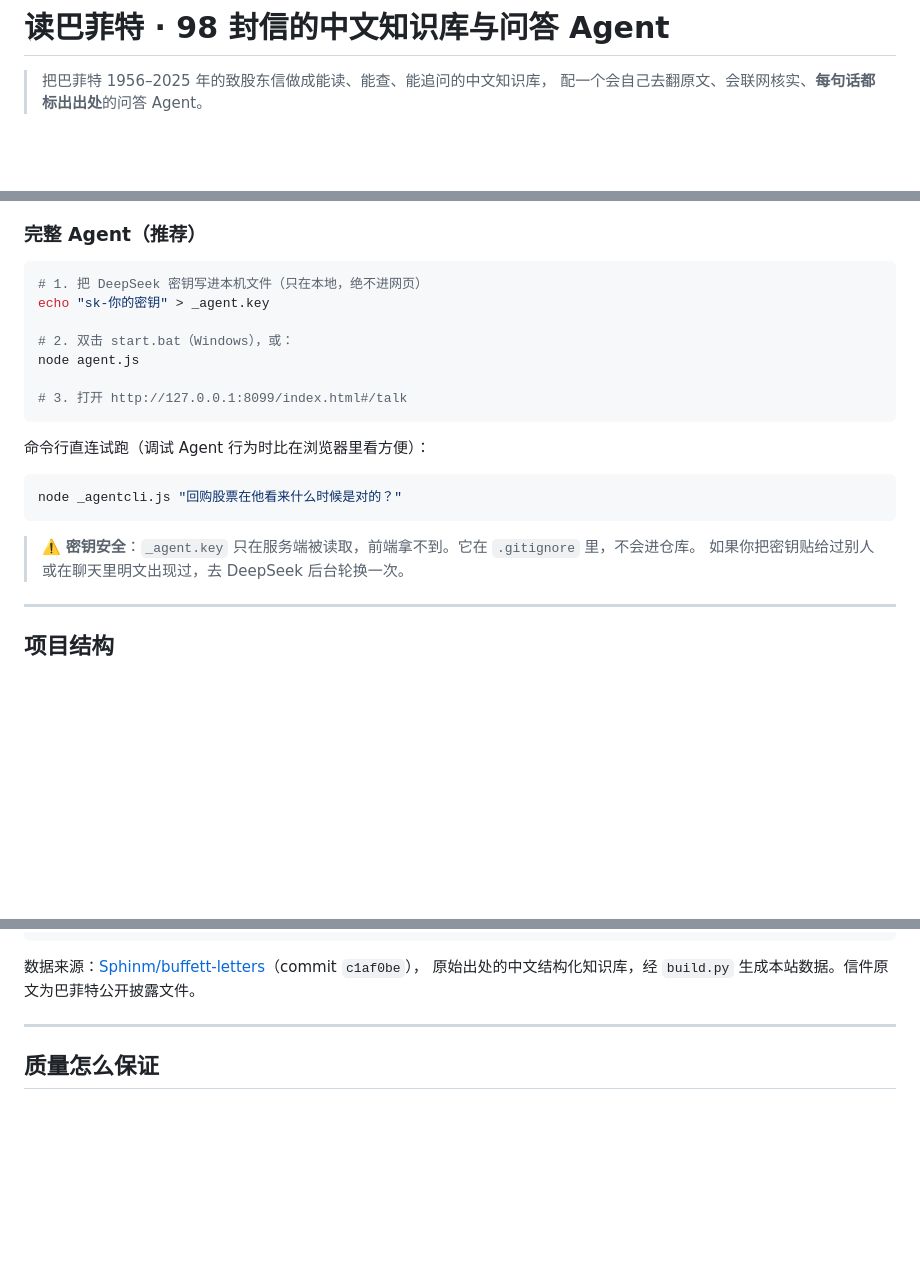
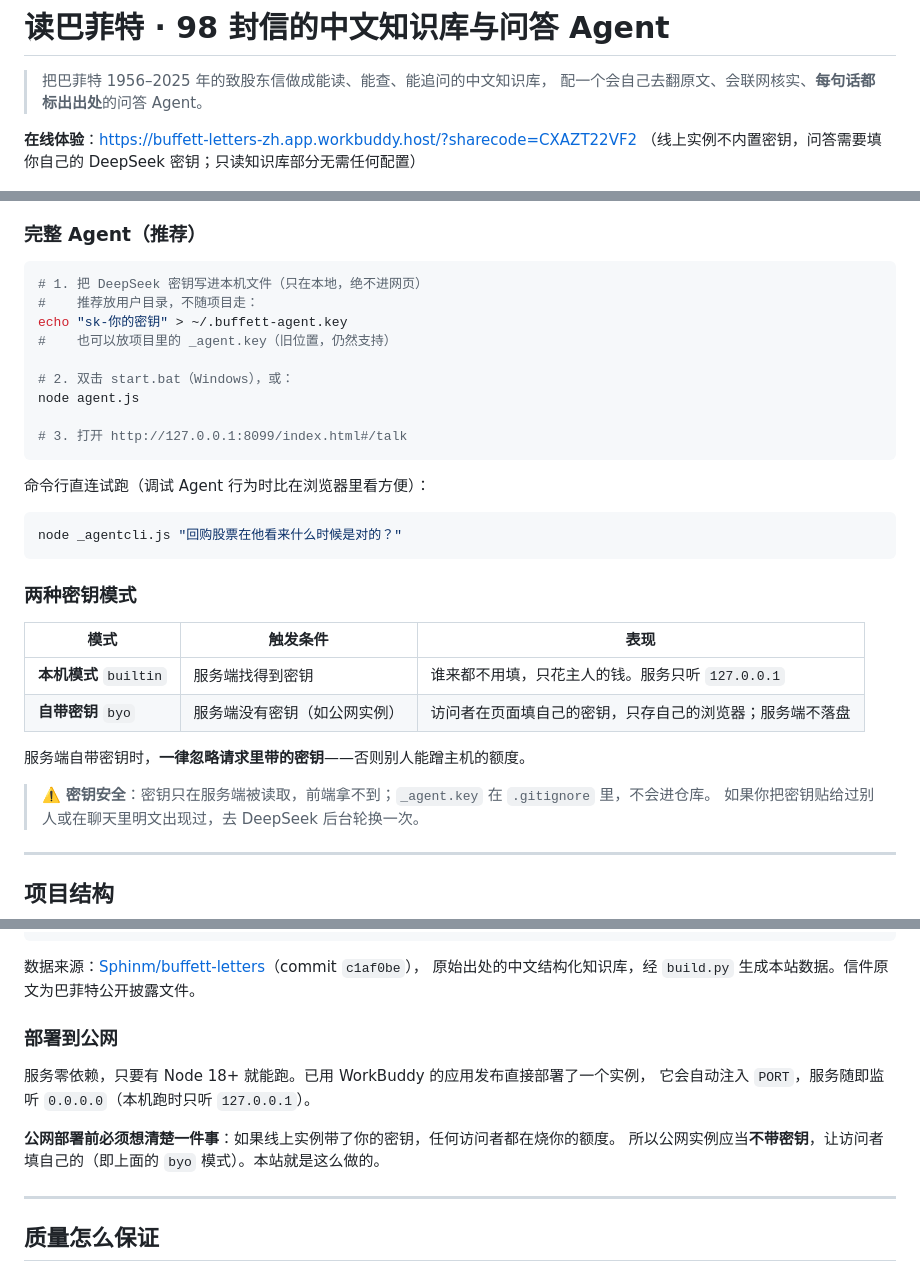
Before and after one commit to DrYuany/buffett-letters-zh, a Markdown page: README.md, 3 parts joined by grey strips. GitHub-like rendering; blank space fills up the shorter version.

Commit message:
文档：补在线链接、两种密钥模式与公网部署注意事项
README 顶部加线上体验地址（只读部分免配置，问答需访问者自带密钥）；
快速开始改为推荐把密钥放用户目录；新增「两种密钥模式」对照表与公网部署的风险说明。
docs/AGENT.md 同步补密钥两段。

````diff
--- a/README.md
+++ b/README.md
@@ -2,6 +2,9 @@
 
 > 把巴菲特 1956–2025 年的致股东信做成能读、能查、能追问的中文知识库，
 > 配一个会自己去翻原文、会联网核实、**每句话都标出出处**的问答 Agent。
+
+**在线体验**：https://buffett-letters-zh.app.workbuddy.host/?sharecode=CXAZT22VF2
+（线上实例不内置密钥，问答需要填你自己的 DeepSeek 密钥；只读知识库部分无需任何配置）
 
 ![首页](docs/screenshots/01-home-hero.png)
 
@@ -111,7 +114,9 @@
 
 ```bash
 # 1. 把 DeepSeek 密钥写进本机文件（只在本地，绝不进网页）
-echo "sk-你的密钥" > _agent.key
+#    推荐放用户目录，不随项目走：
+echo "sk-你的密钥" > ~/.buffett-agent.key
+#    也可以放项目里的 _agent.key（旧位置，仍然支持）
 
 # 2. 双击 start.bat（Windows），或：
 node agent.js
@@ -125,7 +130,16 @@ node agent.js
 node _agentcli.js "回购股票在他看来什么时候是对的？"
 ```
 
-> ⚠️ **密钥安全**：`_agent.key` 只在服务端被读取，前端拿不到。它在 `.gitignore` 里，不会进仓库。
+### 两种密钥模式
+
+| 模式 | 触发条件 | 表现 |
+|---|---|---|
+| **本机模式** `builtin` | 服务端找得到密钥 | 谁来都不用填，只花主人的钱。服务只听 `127.0.0.1` |
+| **自带密钥** `byo` | 服务端没有密钥（如公网实例） | 访问者在页面填自己的密钥，只存自己的浏览器；服务端不落盘 |
+
+服务端自带密钥时，**一律忽略请求里带的密钥**——否则别人能蹭主机的额度。
+
+> ⚠️ **密钥安全**：密钥只在服务端被读取，前端拿不到；`_agent.key` 在 `.gitignore` 里，不会进仓库。
 > 如果你把密钥贴给过别人或在聊天里明文出现过，去 DeepSeek 后台轮换一次。
 
 ---
@@ -149,6 +163,14 @@ node _agentcli.js "回购股票在他看来什么时候是对的？"
 
 数据来源：[Sphinm/buffett-letters](https://github.com/Sphinm/buffett-letters)（commit `c1af0be`），
 原始出处的中文结构化知识库，经 `build.py` 生成本站数据。信件原文为巴菲特公开披露文件。
+
+### 部署到公网
+
+服务零依赖，只要有 Node 18+ 就能跑。已用 WorkBuddy 的应用发布直接部署了一个实例，
+它会自动注入 `PORT`，服务随即监听 `0.0.0.0`（本机跑时只听 `127.0.0.1`）。
+
+**公网部署前必须想清楚一件事**：如果线上实例带了你的密钥，任何访问者都在烧你的额度。
+所以公网实例应当**不带密钥**，让访问者填自己的（即上面的 `byo` 模式）。本站就是这么做的。
 
 ---
 
````
Also changed, not shown: docs/AGENT.md (+11 -1 lines).
